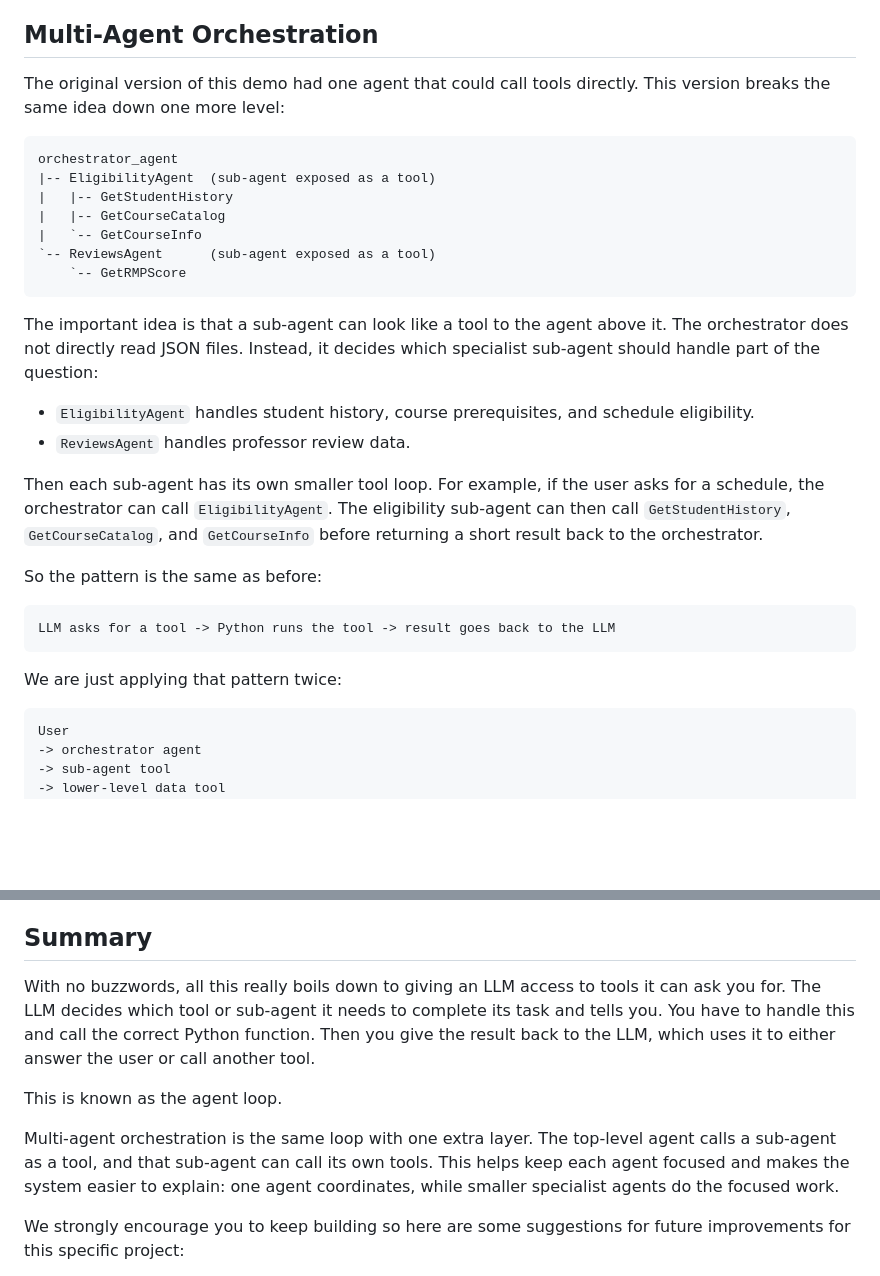
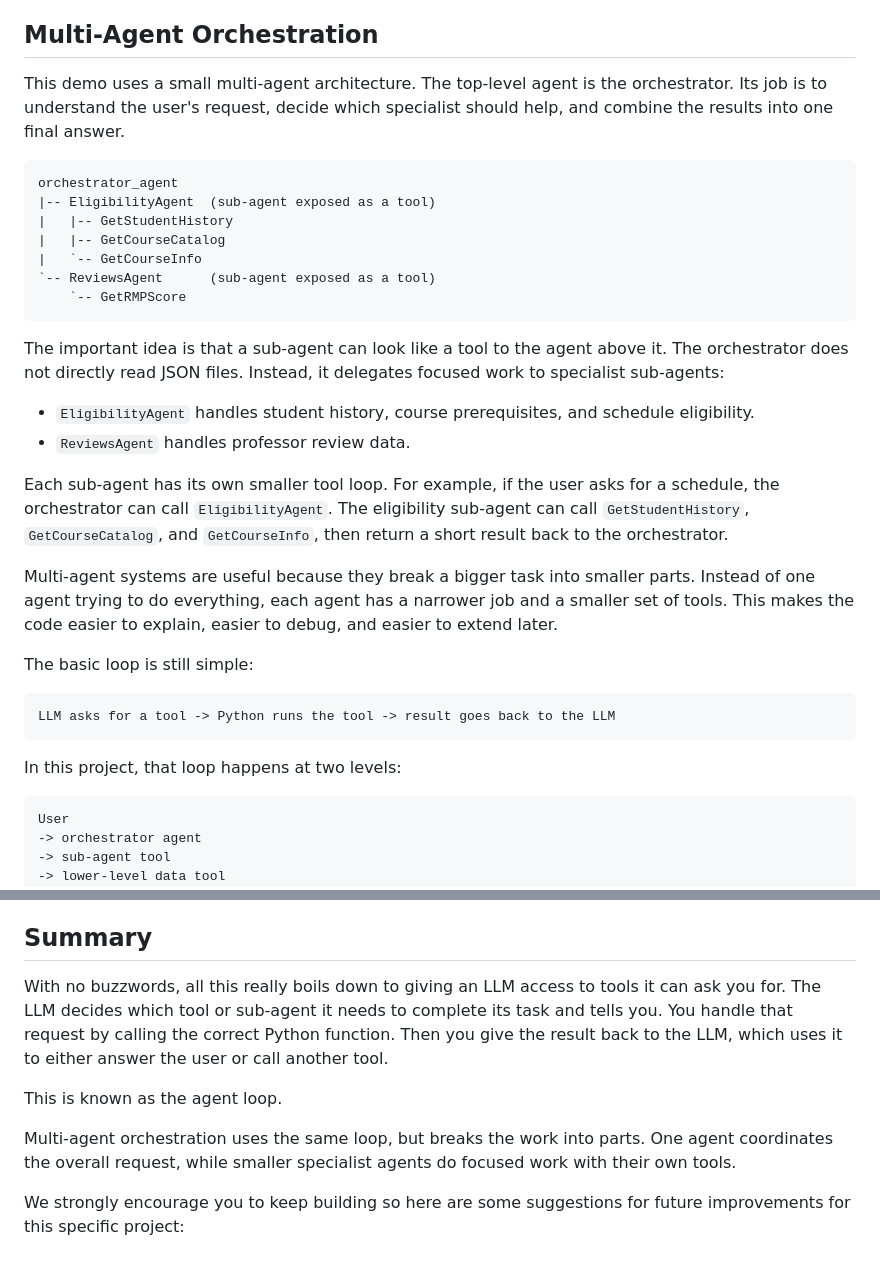
Before and after one commit to BobFett3185/AgentsToolsMCPDemo, a Markdown page: README.md, 2 parts joined by grey strips. Rendered like a GitHub page; blank space fills up the shorter version.

````diff
--- a/README.md
+++ b/README.md
@@ -13,8 +13,9 @@ This demo keeps the architecture very simple:
 
 ## Multi-Agent Orchestration
 
-The original version of this demo had one agent that could call tools directly.
-This version breaks the same idea down one more level:
+This demo uses a small multi-agent architecture. The top-level agent is the
+orchestrator. Its job is to understand the user's request, decide which
+specialist should help, and combine the results into one final answer.
 
 ```text
 orchestrator_agent
@@ -26,25 +27,30 @@ orchestrator_agent
     `-- GetRMPScore
 ```
 
-The important idea is that a sub-agent can look like a tool to the agent above it.
-The orchestrator does not directly read JSON files. Instead, it decides which
-specialist sub-agent should handle part of the question:
+The important idea is that a sub-agent can look like a tool to the agent above
+it. The orchestrator does not directly read JSON files. Instead, it delegates
+focused work to specialist sub-agents:
 
 - `EligibilityAgent` handles student history, course prerequisites, and schedule eligibility.
 - `ReviewsAgent` handles professor review data.
 
-Then each sub-agent has its own smaller tool loop. For example, if the user asks
-for a schedule, the orchestrator can call `EligibilityAgent`. The eligibility
-sub-agent can then call `GetStudentHistory`, `GetCourseCatalog`, and
-`GetCourseInfo` before returning a short result back to the orchestrator.
+Each sub-agent has its own smaller tool loop. For example, if the user asks for
+a schedule, the orchestrator can call `EligibilityAgent`. The eligibility
+sub-agent can call `GetStudentHistory`, `GetCourseCatalog`, and `GetCourseInfo`,
+then return a short result back to the orchestrator.
 
-So the pattern is the same as before:
+Multi-agent systems are useful because they break a bigger task into smaller
+parts. Instead of one agent trying to do everything, each agent has a narrower
+job and a smaller set of tools. This makes the code easier to explain, easier to
+debug, and easier to extend later.
+
+The basic loop is still simple:
 
 ```text
 LLM asks for a tool -> Python runs the tool -> result goes back to the LLM
 ```
 
-We are just applying that pattern twice:
+In this project, that loop happens at two levels:
 
 ```text
 User
@@ -111,14 +117,17 @@ For a later MCP iteration:
 
 ## Summary
 
-With no buzzwords, all this really boils down to giving an LLM access to tools it can ask you for. The LLM decides which tool or sub-agent it needs to complete its task and tells you. You have to handle this and call the correct Python function. Then you give the result back to the LLM, which uses it to either answer the user or call another tool.
+With no buzzwords, all this really boils down to giving an LLM access to tools
+it can ask you for. The LLM decides which tool or sub-agent it needs to complete
+its task and tells you. You handle that request by calling the correct Python
+function. Then you give the result back to the LLM, which uses it to either
+answer the user or call another tool.
 
 This is known as the agent loop.
 
-Multi-agent orchestration is the same loop with one extra layer. The top-level
-agent calls a sub-agent as a tool, and that sub-agent can call its own tools.
-This helps keep each agent focused and makes the system easier to explain:
-one agent coordinates, while smaller specialist agents do the focused work.
+Multi-agent orchestration uses the same loop, but breaks the work into parts.
+One agent coordinates the overall request, while smaller specialist agents do
+focused work with their own tools.
 
 We strongly encourage you to keep building so here are some suggestions for future improvements for this specific project:
 
````
